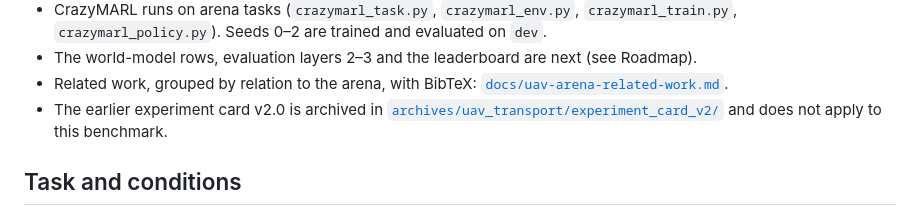
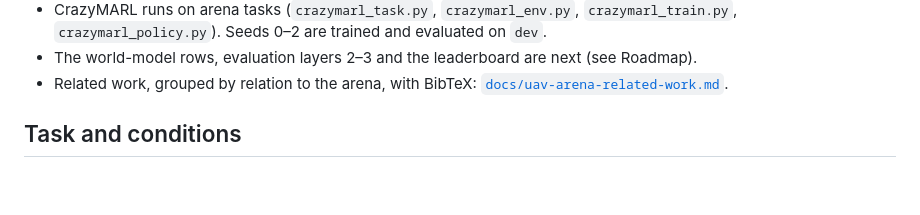
Before and after one commit to ArcueidMP/vincair-multi-agent-wm, a Markdown page: uav_arena/README.md, the part around the change. Rendered like a GitHub page; blank space fills up the shorter version.

Commit message:
Remove the archived UAV experiment card v2.0
The card was archived when the arena replaced it, and its task,
mandatory arms and validation gates do not apply to the benchmark.
Drop the archive and the arena README's link to it. The card stays
recoverable from tag arena-v0.2; commit a1c45cd added it.

```diff
--- a/uav_arena/README.md
+++ b/uav_arena/README.md
@@ -26,9 +26,6 @@ Status (tag `arena-v0.2`):
 - The world-model rows, evaluation layers 2–3 and the leaderboard are next (see Roadmap).
 - Related work, grouped by relation to the arena, with BibTeX:
   [`docs/uav-arena-related-work.md`](../docs/uav-arena-related-work.md).
-- The earlier experiment card v2.0 is archived in
-  [`archives/uav_transport/experiment_card_v2/`](../archives/uav_transport/experiment_card_v2/README.md)
-  and does not apply to this benchmark.
 
 ## Task and conditions
 
```
Also changed, not shown: 2 other files.
